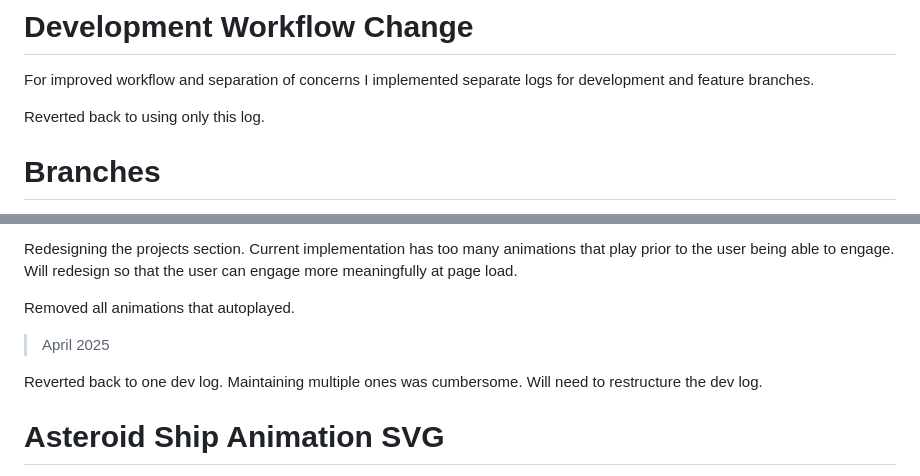
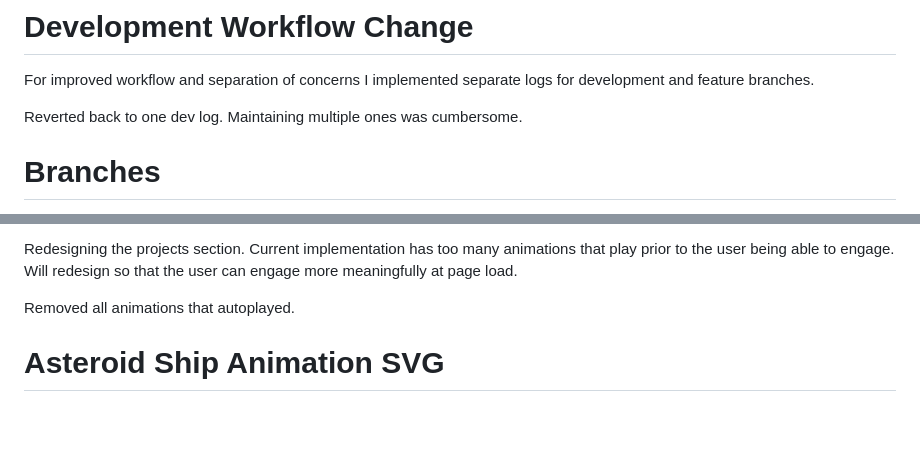
Before and after one commit to ResearchScientist/Website-Developer, a Markdown page: DEVELOPER-LOG.md, 2 parts joined by grey strips. Drawn GitHub-style; blank space fills up the shorter version.

Commit message:
[docs] dev log : add entry

```diff
--- a/DEVELOPER-LOG.md
+++ b/DEVELOPER-LOG.md
@@ -20,7 +20,7 @@ Issues with vs code not able to clone or make new repos on github.
 
 For improved workflow and separation of concerns I implemented separate logs for development and feature branches.
 
-Reverted back to using only this log.
+Reverted back to one dev log. Maintaining multiple ones was cumbersome.
 
 # Branches
 
@@ -52,10 +52,6 @@ Using Blender for making the 3D images and optimizing as webp instead of png bef
 Redesigning the projects section. Current implementation has too many animations that play prior to the user being able to engage. Will redesign so that the user can engage more meaningfully at page load.
 
 Removed all animations that autoplayed.
-
-> April 2025
-
-Reverted back to one dev log. Maintaining multiple ones was cumbersome. Will need to restructure the dev log.
 
 # Asteroid Ship Animation SVG
 
```
